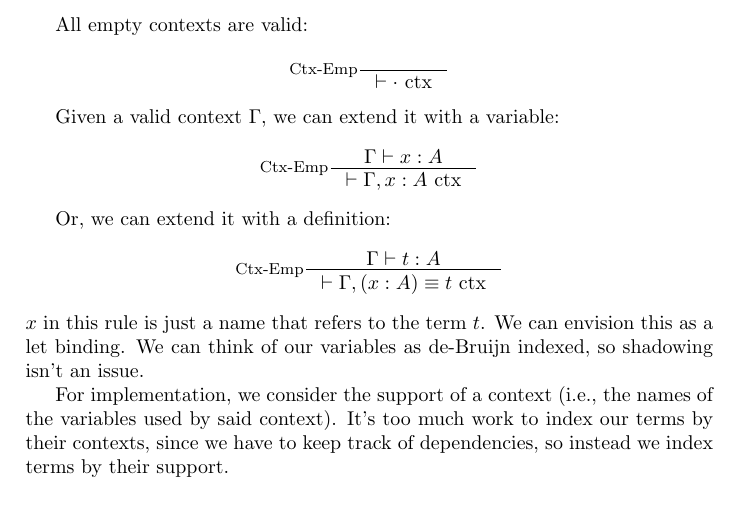
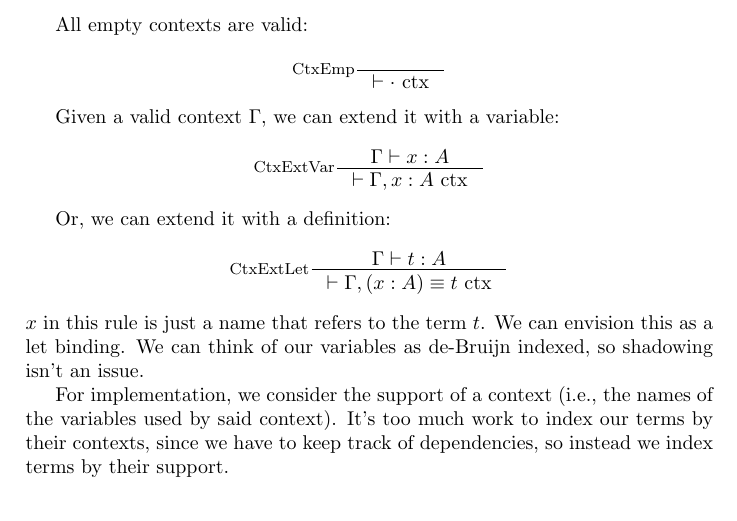
Before and after one commit to jacobjwalters/calculi, a LaTeX document (doc/main.tex, which reads doc/sections/dependent/base.tex): part of page 8 of 12, cut so that both start at the same text. Compiled offline with pdfLaTeX.

Commit message:
upd: Change names of context judgements to match other judgements

```diff
--- a/doc/sections/dependent/base.tex
+++ b/doc/sections/dependent/base.tex
@@ -34,19 +34,19 @@ We have a judgement to declare that $\Gamma$ is a valid context:
 
 All empty contexts are valid:
 \[
-  \inference[Ctx-Emp]{}{\vdash \ctx{\cdot}}
+  \inference[CtxEmp]{}{\vdash \ctx{\cdot}}
 \]
 
 Given a valid context $\Gamma$, we can extend it with a variable:
 \[
-  \inference[Ctx-Emp]
+  \inference[CtxExtVar]
   {\Gamma \vdash x : A}
   {\vdash \ctx{\Gamma, x : A}}
 \]
 
 Or, we can extend it with a definition:
 \[
-  \inference[Ctx-Emp]
+  \inference[CtxExtLet]
   {\Gamma \vdash t : A}
   {\vdash \ctx{\Gamma, (x : A) \equiv t}}
 \]
```
